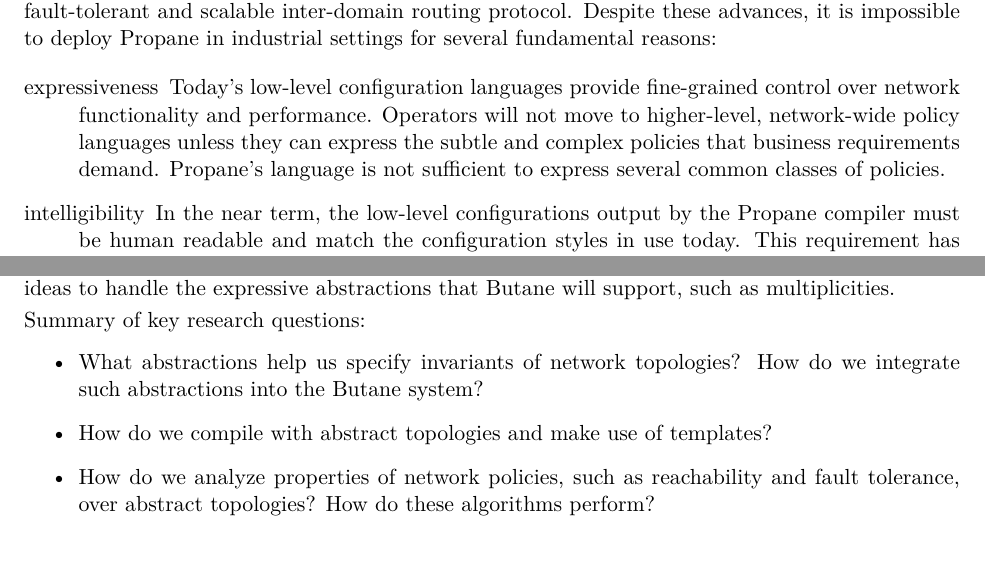
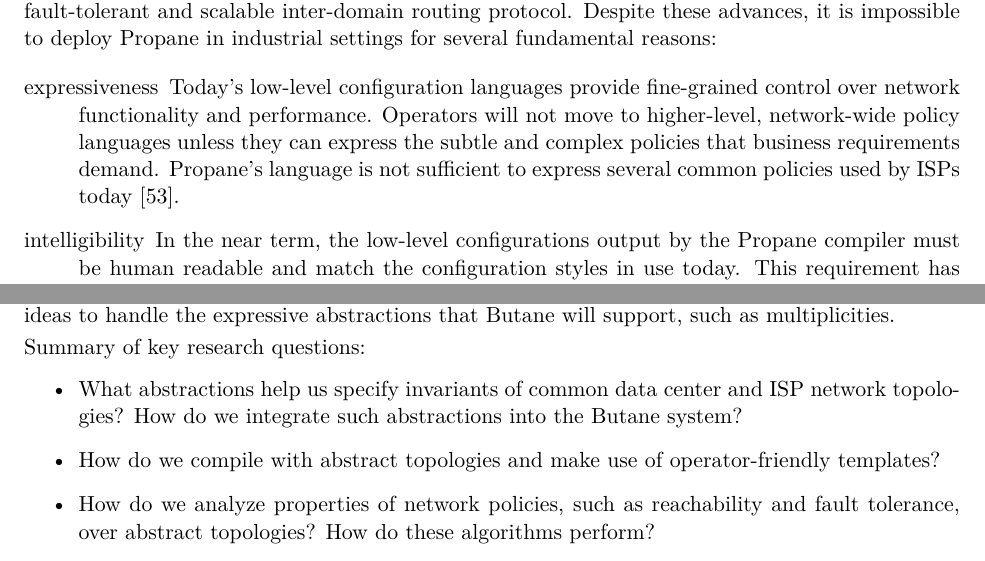
Before and after one commit to princedpw/nsf-propane-2016, a LaTeX document (Prop/proposal.tex, which reads Prop/body.tex): two parts of pages 2 and 9 of 23, joined at a grey line, cut so that both start at the same text. Compiled offline with XeLaTeX; a missing font is replaced by an installed copy or a similar font.

Commit message:
minor changes

```diff
--- a/Prop/body.tex
+++ b/Prop/body.tex
@@ -119,7 +119,7 @@
 
 \begin{description}
 \item[expressiveness]  Today's low-level configuration languages provide fine-grained control over network functionality and performance.  Operators will not move to higher-level, network-wide policy languages unless they can express the subtle and complex policies that business requirements demand.  Propane's
-language is not sufficient to express several common classes of policies.
+language is not sufficient to express several common policies used by ISPs today~\cite{routingplaybook}.
 
 \item[intelligibility] In the near term, the low-level configurations output by the Propane compiler must be human readable and match the configuration styles in use today.  This requirement has become clear in the PIs' discussions with network engineers at two large cloud providers.  Intelligibility is necessary to give engineers confidence in the behavior of their networks, to enable configurations to be processed with a variety of existing tools, and to allow operators to directly modify configurations when necessary.
 % For instance, Network operators, especially for large, structured networks such as data centers, do not think in terms of individual devices.  Instead, they craft policy in terms of \emph{sets} of devices that
@@ -687,8 +687,8 @@
 \paragraph*{Summary of key research questions:}
 
 \begin{itemize}
-\item What abstractions help us specify invariants of network topologies? How do we integrate such abstractions into the \Name system?
-\item How do we compile with abstract topologies and make use of templates?
+\item What abstractions help us specify invariants of common data center and ISP network topologies? How do we integrate such abstractions into the \Name system?
+\item How do we compile with abstract topologies and make use of operator-friendly templates?
 \item How do we analyze properties of network policies, such as
 reachability and fault tolerance, over abstract
 topologies?  How do these algorithms perform?
```
